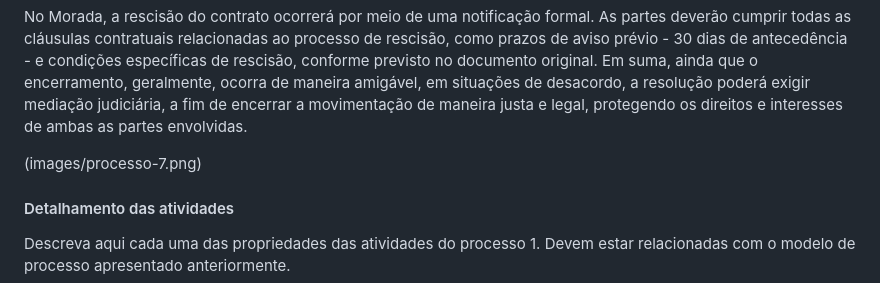
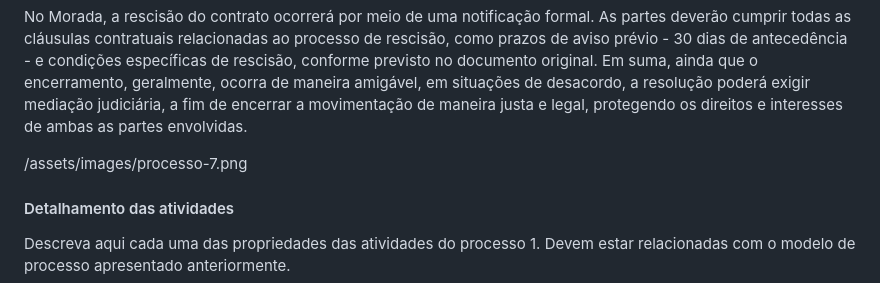
Before and after one commit to lucaazalim/tiapn-morada, a Markdown page: docs/processo-7-rescisão-de-contrato-de-aluguel.md, the part around the change. Rendered like a GitHub page.

```diff
--- a/docs/processo-7-rescisão-de-contrato-de-aluguel.md
+++ b/docs/processo-7-rescisão-de-contrato-de-aluguel.md
@@ -4,7 +4,7 @@ Uma rescisão de contrato é um procedimento formal em que uma ou ambas as parte
 
 No Morada, a rescisão do contrato ocorrerá por meio de uma notificação formal. As partes deverão cumprir todas as cláusulas contratuais relacionadas ao processo de rescisão, como prazos de aviso prévio - 30 dias de antecedência - e condições específicas de rescisão, conforme previsto no documento original. Em suma, ainda que o encerramento, geralmente, ocorra de maneira amigável, em situações de desacordo, a resolução poderá exigir mediação judiciária, a fim de encerrar a movimentação de maneira justa e legal, protegendo os direitos e interesses de ambas as partes envolvidas.
 
-(images/processo-7.png)
+/assets/images/processo-7.png
 
 #### Detalhamento das atividades
 
```
